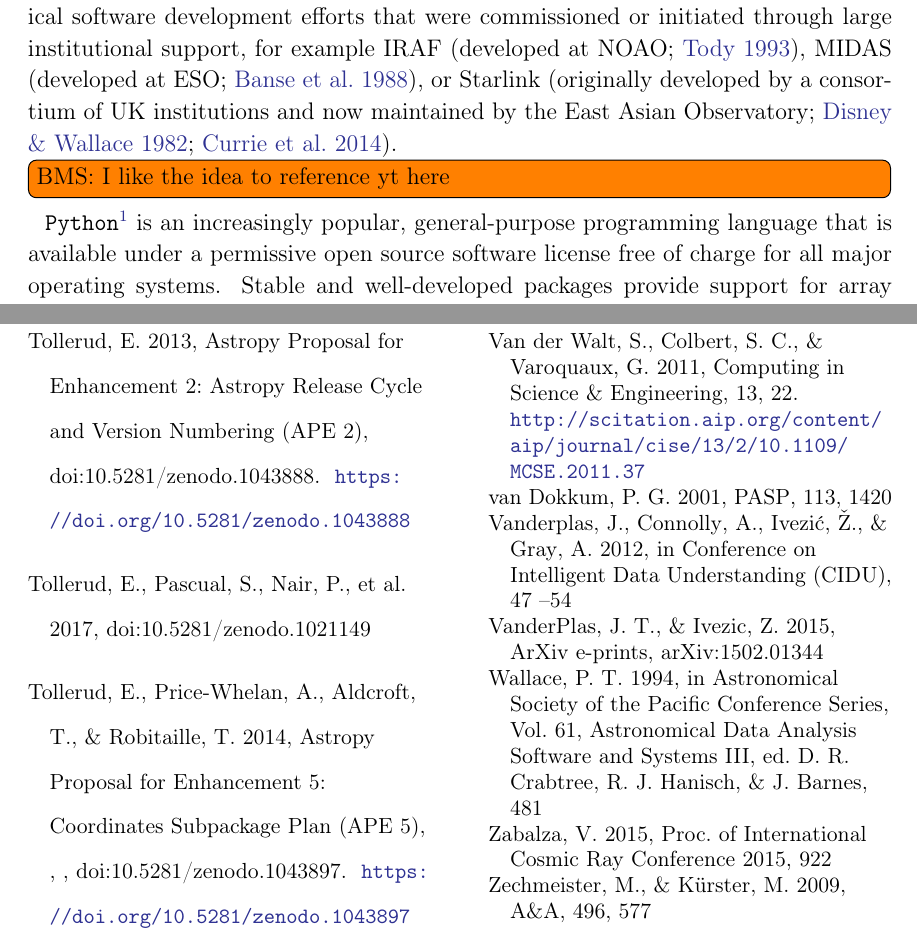
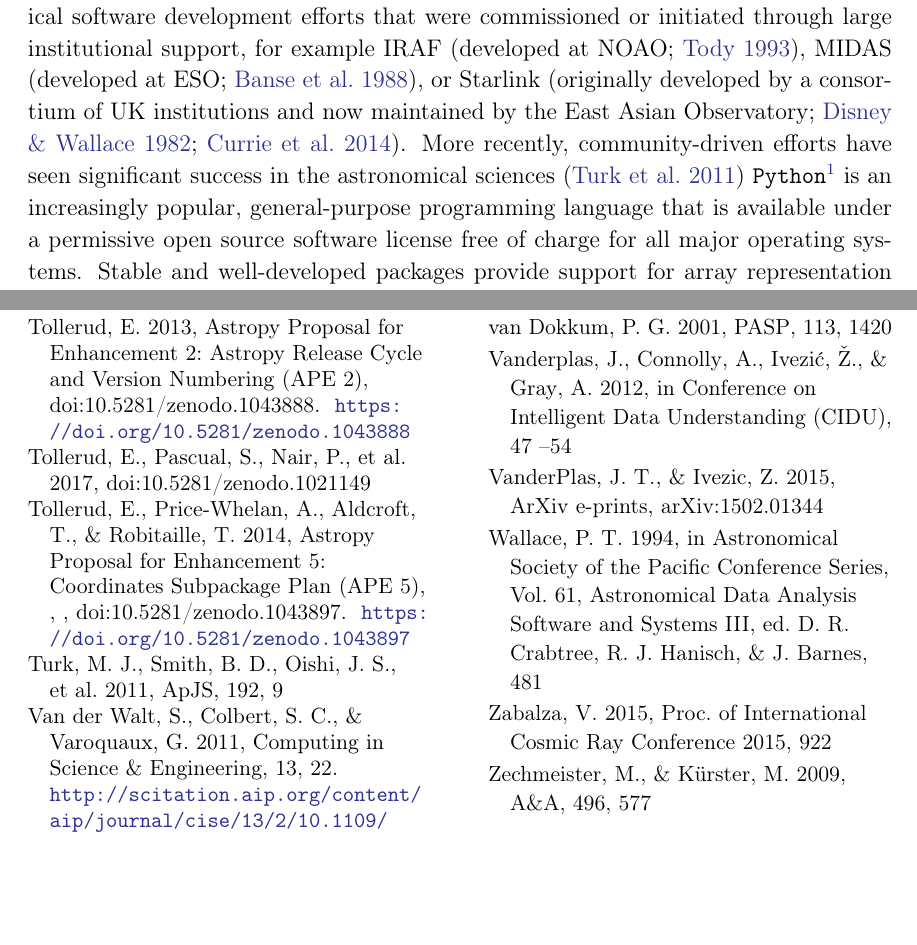
Before and after one commit to astropy/astropy-v2.0-paper, a LaTeX paper (main.tex): two parts of pages 3 and 31 of 35, joined at a grey line, cut so that both start at the same text, the shorter picture padded with empty space. Compiled offline with pdfLaTeX.

Commit message:
added back in yt reference

```diff
--- a/main.tex
+++ b/main.tex
@@ -136,8 +136,8 @@
 at NOAO;][]{IRAF}, MIDAS \citep[developed at ESO;][]{MIDAS}, or Starlink
 \citep[originally developed by a consortium of UK institutions and now
 maintained by the East Asian Observatory;][]{starlink1982,starlink2013}.
-% More recently, community-driven efforts have seen significant success in the astronomical sciences \citep{yt}
-\inlinecomment{BMS}{I like the idea to reference yt here}
+More recently, community-driven efforts have seen significant success in the astronomical sciences \citep{yt}
+%\inlinecomment{BMS}{I like the idea to reference yt here}
 %
 \python\footnote{\url{https://www.python.org/}} is an increasingly popular,
 general-purpose programming language that is available under a permissive open
```
